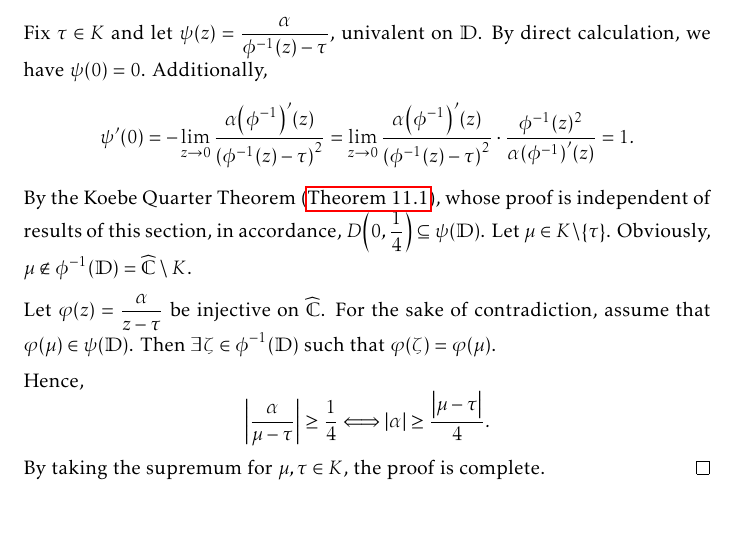
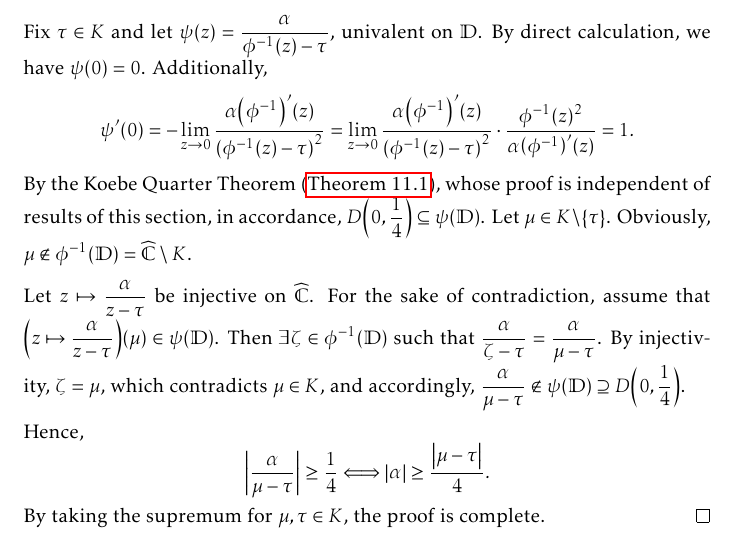
Before and after one commit to slipperking/complex-analysis-latex, a LaTeX document (main.tex): part of page 167 of 187, cut so that both start at the same text. Compiled offline with pdfLaTeX.

Commit message:
overleaf_to_git (Sun Sep 14 00:57:57 2025 -0700): update main.tex from r21469 to r21473

```diff
--- a/main.tex
+++ b/main.tex
@@ -3796,7 +3796,7 @@ Let \(z=f^{-1}(w)\). Then we have
     \end{align*}
     By the Koebe Quarter Theorem (\autoref{thm:koebequarter}), whose proof is independent of results of this section, in accordance, \(D\qty(0,\frac14)\subseteq\psi(\mathbb{D})\). Let \(\mu\in K\setminus\qty{\tau}\). Obviously, \(\mu\notin\phi^{-1}(\mathbb{D})=\extcomplex\setminus K\).
 
-    Let \(\varphi(z)=\frac{\alpha}{z-\tau}\) be injective on \(\extcomplex\). For the sake of contradiction, assume that \(\varphi(\mu)\in\psi(\mathbb{D})\). Then \(\exists\zeta\in\phi^{-1}(\mathbb{D})\) such that \(\varphi(\zeta)=\varphi(\mu)\).
+    Let \(z\mapsto\frac{\alpha}{z-\tau}\) be injective on \(\extcomplex\). For the sake of contradiction, assume that \(\qty(z\mapsto\frac{\alpha}{z-\tau})(\mu)\in\psi(\mathbb{D})\). Then \(\exists\zeta\in\phi^{-1}(\mathbb{D})\) such that \(\frac{\alpha}{\zeta-\tau}=\frac{\alpha}{\mu-\tau}\). By injectivity, \(\zeta=\mu\), which contradicts \(\mu\in K\), and accordingly, \(\frac{\alpha}{\mu-\tau}\notin\psi(\mathbb{D})\supseteq D\qty(0,\frac14)\).
 
     Hence, \[\abs{\frac{\alpha}{\mu-\tau}}\geq\frac14\Longleftrightarrow\abs{\alpha}\geq\frac{\abs{\mu-\tau}}{4}.\] By taking the supremum for \(\mu,\tau\in K\), the proof is complete.
 \end{proof}
```
